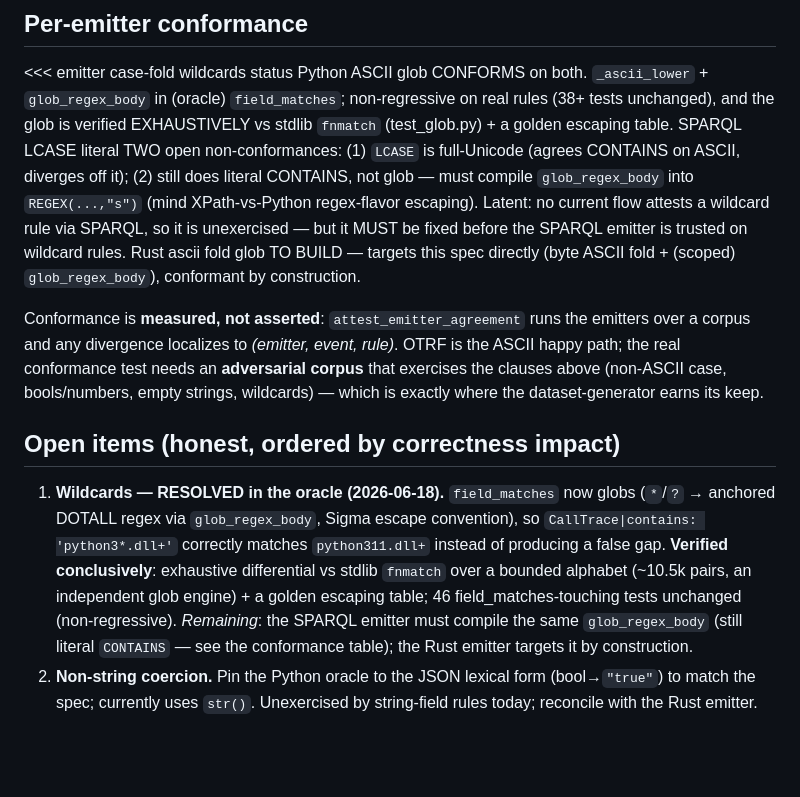
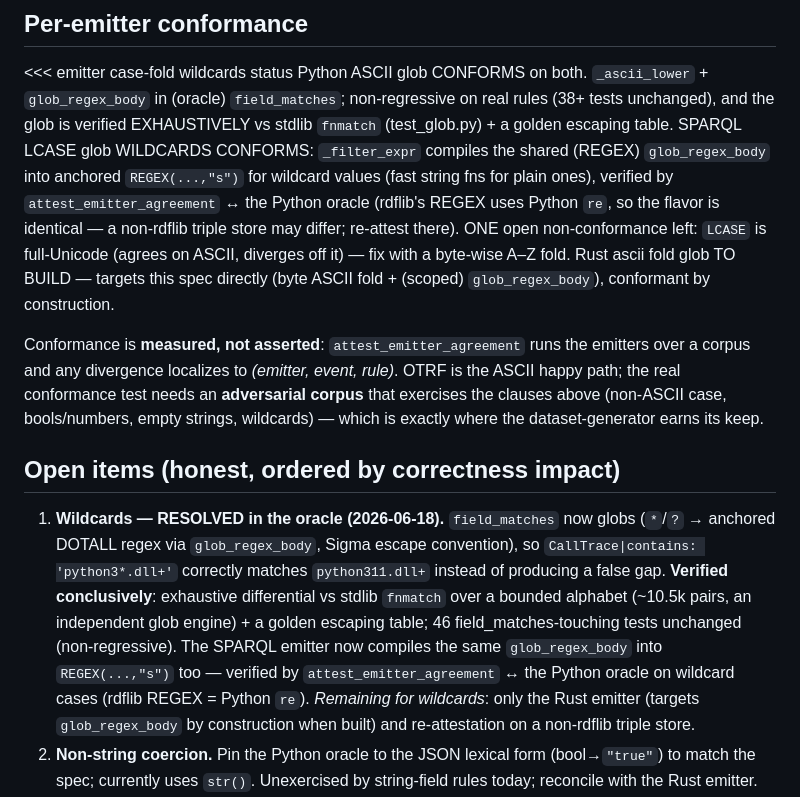
Before and after one commit to adelic-ai/canon, a Markdown page: design/detection_ir_semantics.md, the part around the change. Rendered like a GitHub page; blank space fills up the shorter version.

Commit message:
doc: SPARQL glob non-conformance resolved in the semantics spec
The SPARQL emitter now globs via REGEX(glob_regex_body); update the conformance
table + open item #1 accordingly. Remaining wildcard work is only the Rust emitter
(targets glob_regex_body by construction) + re-attestation on a non-rdflib triple
store. The case-fold LCASE-is-Unicode item is separate and still open.

```diff
--- a/design/detection_ir_semantics.md
+++ b/design/detection_ir_semantics.md
@@ -64,13 +64,14 @@ Python    ASCII       glob        CONFORMS on both. `_ascii_lower` + `glob_regex
           (oracle)                `field_matches`; non-regressive on real rules (38+ tests
                                   unchanged), and the glob is verified EXHAUSTIVELY vs stdlib
                                   `fnmatch` (test_glob.py) + a golden escaping table.
-SPARQL    LCASE       literal     TWO open non-conformances: (1) `LCASE` is full-Unicode (agrees
-                      CONTAINS    on ASCII, diverges off it); (2) still does literal CONTAINS, not
-                                  glob — must compile `glob_regex_body` into `REGEX(...,"s")`
-                                  (mind XPath-vs-Python regex-flavor escaping). Latent: no current
-                                  flow attests a wildcard rule via SPARQL, so it is unexercised —
-                                  but it MUST be fixed before the SPARQL emitter is trusted on
-                                  wildcard rules.
+SPARQL    LCASE       glob        WILDCARDS CONFORMS: `_filter_expr` compiles the shared
+                      (REGEX)     `glob_regex_body` into anchored `REGEX(...,"s")` for wildcard
+                                  values (fast string fns for plain ones), verified by
+                                  `attest_emitter_agreement` ↔ the Python oracle (rdflib's REGEX
+                                  uses Python `re`, so the flavor is identical — a non-rdflib
+                                  triple store may differ; re-attest there). ONE open
+                                  non-conformance left: `LCASE` is full-Unicode (agrees on ASCII,
+                                  diverges off it) — fix with a byte-wise A–Z fold.
 Rust      ascii fold  glob        TO BUILD — targets this spec directly (byte ASCII fold +
           (scoped)                `glob_regex_body`), conformant by construction.
 >>>
@@ -86,9 +87,10 @@ wildcards) — which is exactly where the dataset-generator earns its keep.
    regex via `glob_regex_body`, Sigma escape convention), so `CallTrace|contains: 'python3*.dll+'` correctly
    matches `python311.dll+` instead of producing a false gap. **Verified conclusively**: exhaustive differential
    vs stdlib `fnmatch` over a bounded alphabet (~10.5k pairs, an independent glob engine) + a golden escaping
-   table; 46 field_matches-touching tests unchanged (non-regressive). *Remaining*: the SPARQL emitter must
-   compile the same `glob_regex_body` (still literal `CONTAINS` — see the conformance table); the Rust emitter
-   targets it by construction.
+   table; 46 field_matches-touching tests unchanged (non-regressive). The SPARQL emitter now compiles the same
+   `glob_regex_body` into `REGEX(...,"s")` too — verified by `attest_emitter_agreement` ↔ the Python oracle on
+   wildcard cases (rdflib REGEX = Python `re`). *Remaining for wildcards*: only the Rust emitter (targets
+   `glob_regex_body` by construction when built) and re-attestation on a non-rdflib triple store.
 2. **Non-string coercion.** Pin the Python oracle to the JSON lexical form (bool→`"true"`) to match the spec;
    currently uses `str()`. Unexercised by string-field rules today; reconcile with the Rust emitter.
 3. **SPARQL non-ASCII case-fold.** Replace `LCASE` with a byte-wise A–Z fold for full conformance off-ASCII.
```
